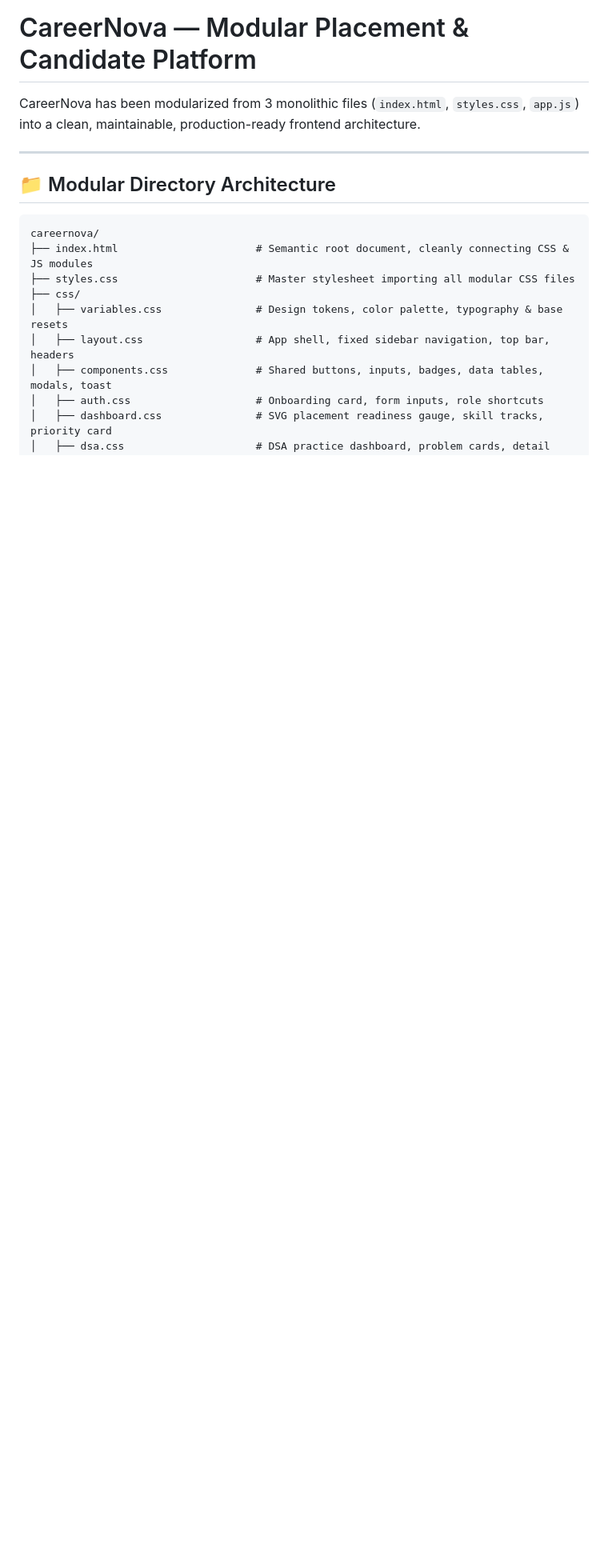
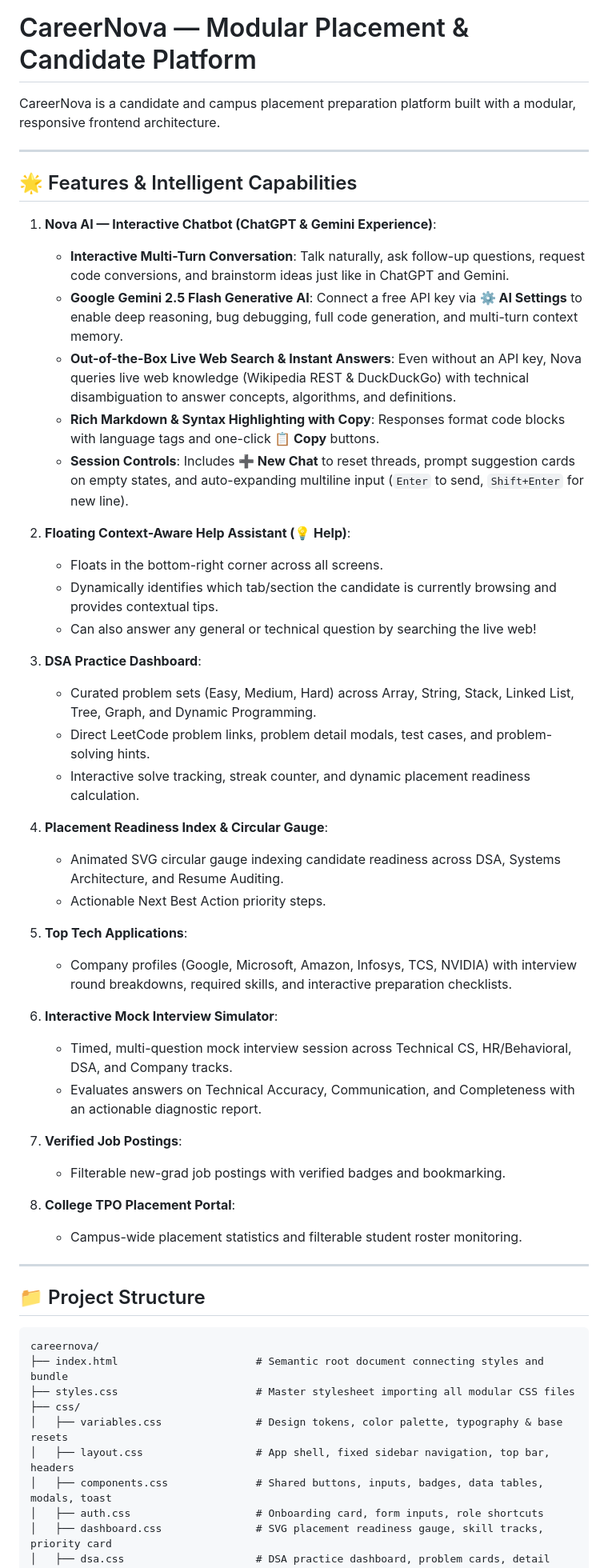
Before and after one commit to gargtavi-hue/CareerNova, a Markdown page: README.md, the part around one of its changes. Shown at 80% size. Rendered like a GitHub page; blank space fills up the shorter version.

````diff
--- a/README.md
+++ b/README.md
@@ -1,14 +1,52 @@
 # CareerNova — Modular Placement & Candidate Platform
 
-CareerNova has been modularized from 3 monolithic files (`index.html`, `styles.css`, `app.js`) into a clean, maintainable, production-ready frontend architecture.
+CareerNova is a candidate and campus placement preparation platform built with a modular, responsive frontend architecture.
 
 ---
 
-## 📁 Modular Directory Architecture
+## 🌟 Features & Intelligent Capabilities
+
+1. **Nova AI — Interactive Chatbot (ChatGPT & Gemini Experience)**:
+   - **Interactive Multi-Turn Conversation**: Talk naturally, ask follow-up questions, request code conversions, and brainstorm ideas just like in ChatGPT and Gemini.
+   - **Google Gemini 2.5 Flash Generative AI**: Connect a free API key via **⚙️ AI Settings** to enable deep reasoning, bug debugging, full code generation, and multi-turn context memory.
+   - **Out-of-the-Box Live Web Search & Instant Answers**: Even without an API key, Nova queries live web knowledge (Wikipedia REST & DuckDuckGo) with technical disambiguation to answer concepts, algorithms, and definitions.
+   - **Rich Markdown & Syntax Highlighting with Copy**: Responses format code blocks with language tags and one-click **📋 Copy** buttons.
+   - **Session Controls**: Includes **➕ New Chat** to reset threads, prompt suggestion cards on empty states, and auto-expanding multiline input (`Enter` to send, `Shift+Enter` for new line).
+
+2. **Floating Context-Aware Help Assistant (💡 Help)**:
+   - Floats in the bottom-right corner across all screens.
+   - Dynamically identifies which tab/section the candidate is currently browsing and provides contextual tips.
+   - Can also answer any general or technical question by searching the live web!
+
+3. **DSA Practice Dashboard**:
+   - Curated problem sets (Easy, Medium, Hard) across Array, String, Stack, Linked List, Tree, Graph, and Dynamic Programming.
+   - Direct LeetCode problem links, problem detail modals, test cases, and problem-solving hints.
+   - Interactive solve tracking, streak counter, and dynamic placement readiness calculation.
+
+4. **Placement Readiness Index & Circular Gauge**:
+   - Animated SVG circular gauge indexing candidate readiness across DSA, Systems Architecture, and Resume Auditing.
+   - Actionable Next Best Action priority steps.
+
+5. **Top Tech Applications**:
+   - Company profiles (Google, Microsoft, Amazon, Infosys, TCS, NVIDIA) with interview round breakdowns, required skills, and interactive preparation checklists.
+
+6. **Interactive Mock Interview Simulator**:
+   - Timed, multi-question mock interview session across Technical CS, HR/Behavioral, DSA, and Company tracks.
+   - Evaluates answers on Technical Accuracy, Communication, and Completeness with an actionable diagnostic report.
+
+7. **Verified Job Postings**:
+   - Filterable new-grad job postings with verified badges and bookmarking.
+
+8. **College TPO Placement Portal**:
+   - Campus-wide placement statistics and filterable student roster monitoring.
+
+---
+
+## 📁 Project Structure
 
 ```
 careernova/
-├── index.html                      # Semantic root document, cleanly connecting CSS & JS modules
+├── index.html                      # Semantic root document connecting styles and bundle
 ├── styles.css                      # Master stylesheet importing all modular CSS files
 ├── css/
 │   ├── variables.css               # Design tokens, color palette, typography & base resets
````
Also changed, not shown: other parts of README.md (+5 -20 lines).
